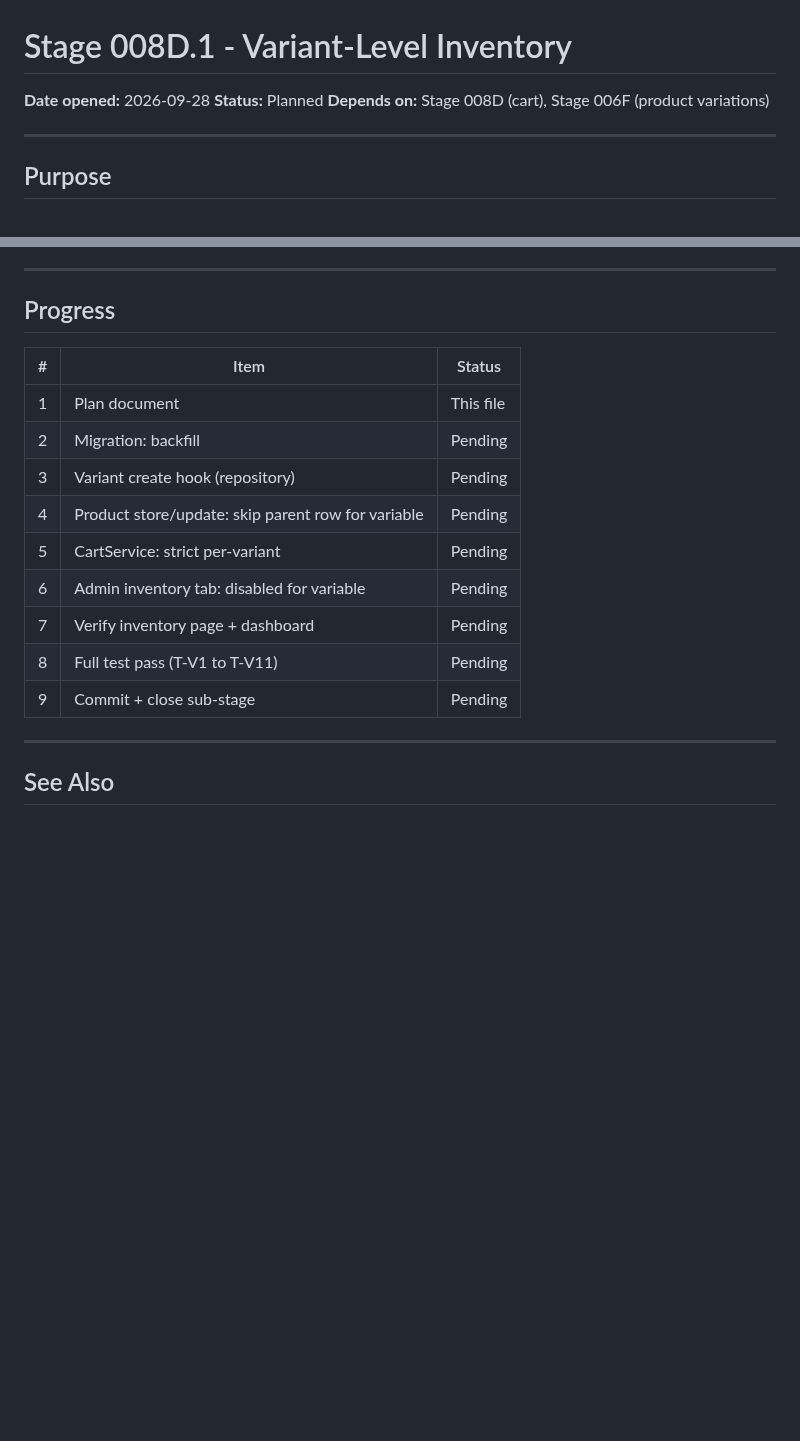
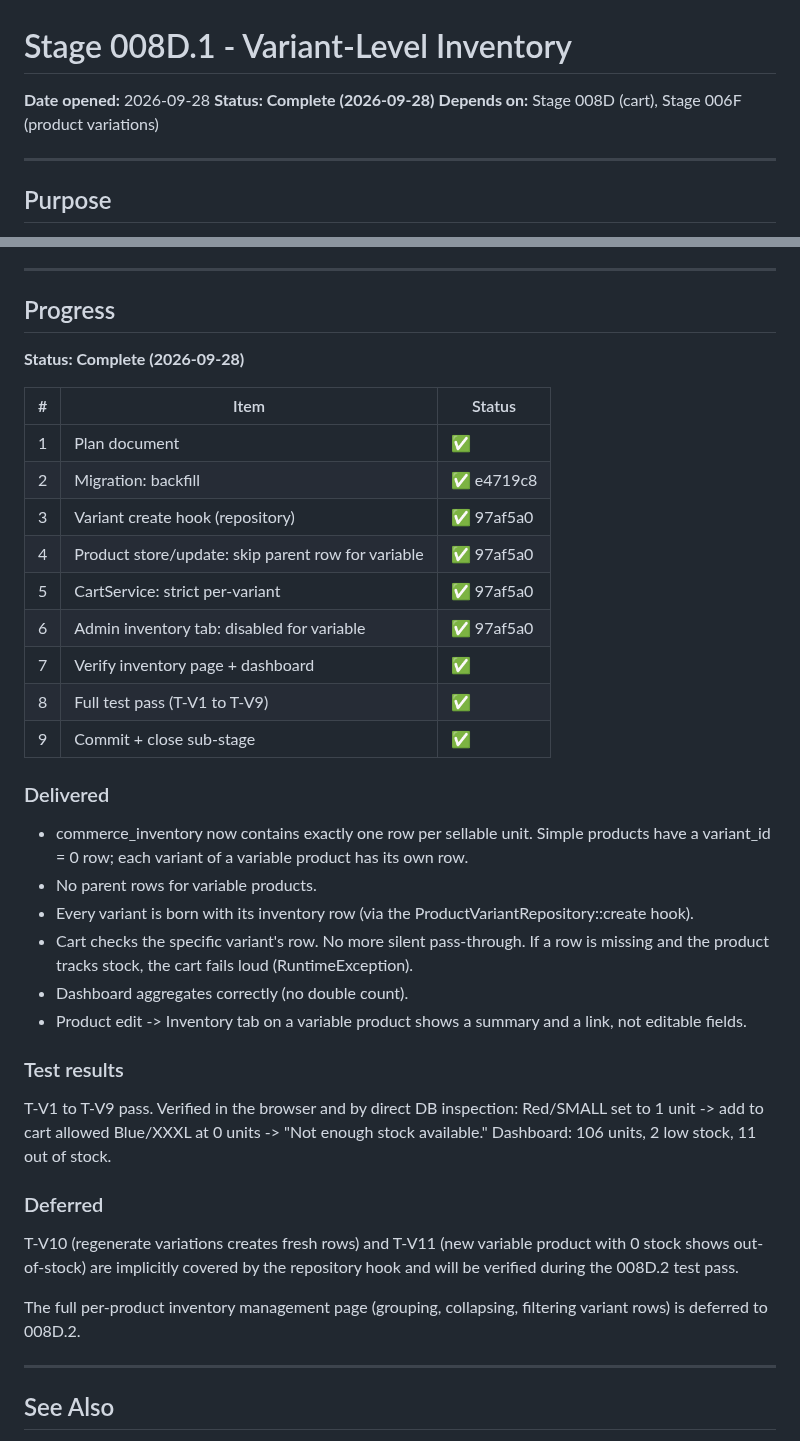
Before and after one commit to bobsplaceshop-art/commerceaid, a Markdown page: docs/stages/008d.1_variant-inventory-plan.md, 2 parts joined by grey strips. Rendered like a GitHub page; blank space fills up the shorter version.

```diff
--- a/docs/stages/008d.1_variant-inventory-plan.md
+++ b/docs/stages/008d.1_variant-inventory-plan.md
@@ -1,7 +1,7 @@
 # Stage 008D.1 - Variant-Level Inventory
 
 **Date opened:** 2026-09-28
-**Status:** Planned
+**Status: Complete (2026-09-28)**
 **Depends on:** Stage 008D (cart), Stage 006F (product variations)
 
 ---
@@ -325,17 +325,52 @@ Estimated: ~7 files, 5-6 messages.
 
 ## Progress
 
+**Status: Complete (2026-09-28)**
+
 | # | Item | Status |
 |---|---|---|
-| 1 | Plan document | This file |
-| 2 | Migration: backfill | Pending |
-| 3 | Variant create hook (repository) | Pending |
-| 4 | Product store/update: skip parent row for variable | Pending |
-| 5 | CartService: strict per-variant | Pending |
-| 6 | Admin inventory tab: disabled for variable | Pending |
-| 7 | Verify inventory page + dashboard | Pending |
-| 8 | Full test pass (T-V1 to T-V11) | Pending |
-| 9 | Commit + close sub-stage | Pending |
+| 1 | Plan document | ✅ |
+| 2 | Migration: backfill | ✅ e4719c8 |
+| 3 | Variant create hook (repository) | ✅ 97af5a0 |
+| 4 | Product store/update: skip parent row for variable | ✅ 97af5a0 |
+| 5 | CartService: strict per-variant | ✅ 97af5a0 |
+| 6 | Admin inventory tab: disabled for variable | ✅ 97af5a0 |
+| 7 | Verify inventory page + dashboard | ✅ |
+| 8 | Full test pass (T-V1 to T-V9) | ✅ |
+| 9 | Commit + close sub-stage | ✅ |
+
+### Delivered
+
+  - commerce_inventory now contains exactly one row per
+    sellable unit. Simple products have a variant_id = 0
+    row; each variant of a variable product has its own row.
+  - No parent rows for variable products.
+  - Every variant is born with its inventory row (via the
+    ProductVariantRepository::create hook).
+  - Cart checks the specific variant's row. No more silent
+    pass-through. If a row is missing and the product tracks
+    stock, the cart fails loud (RuntimeException).
+  - Dashboard aggregates correctly (no double count).
+  - Product edit -> Inventory tab on a variable product
+    shows a summary and a link, not editable fields.
+
+### Test results
+
+  T-V1 to T-V9 pass. Verified in the browser and by direct
+  DB inspection:
+    Red/SMALL set to 1 unit -> add to cart allowed
+    Blue/XXXL at 0 units -> "Not enough stock available."
+    Dashboard: 106 units, 2 low stock, 11 out of stock.
+
+### Deferred
+
+  T-V10 (regenerate variations creates fresh rows) and T-V11
+  (new variable product with 0 stock shows out-of-stock) are
+  implicitly covered by the repository hook and will be
+  verified during the 008D.2 test pass.
+
+  The full per-product inventory management page (grouping,
+  collapsing, filtering variant rows) is deferred to 008D.2.
 
 ---
 
```
Also changed, not shown: docs/ROADMAP.md (+22 -10 lines), docs/STATUS.md (+16 -2 lines).
